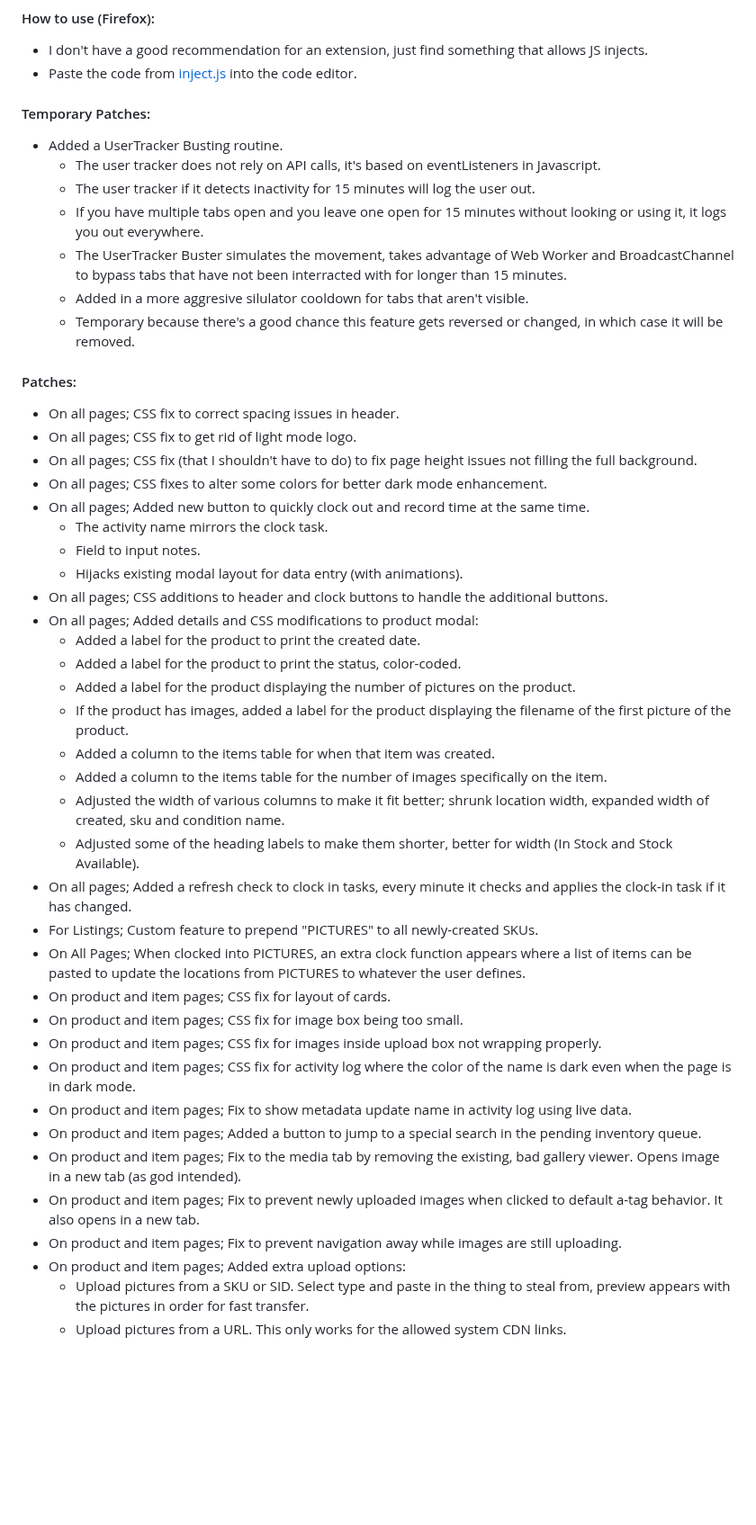
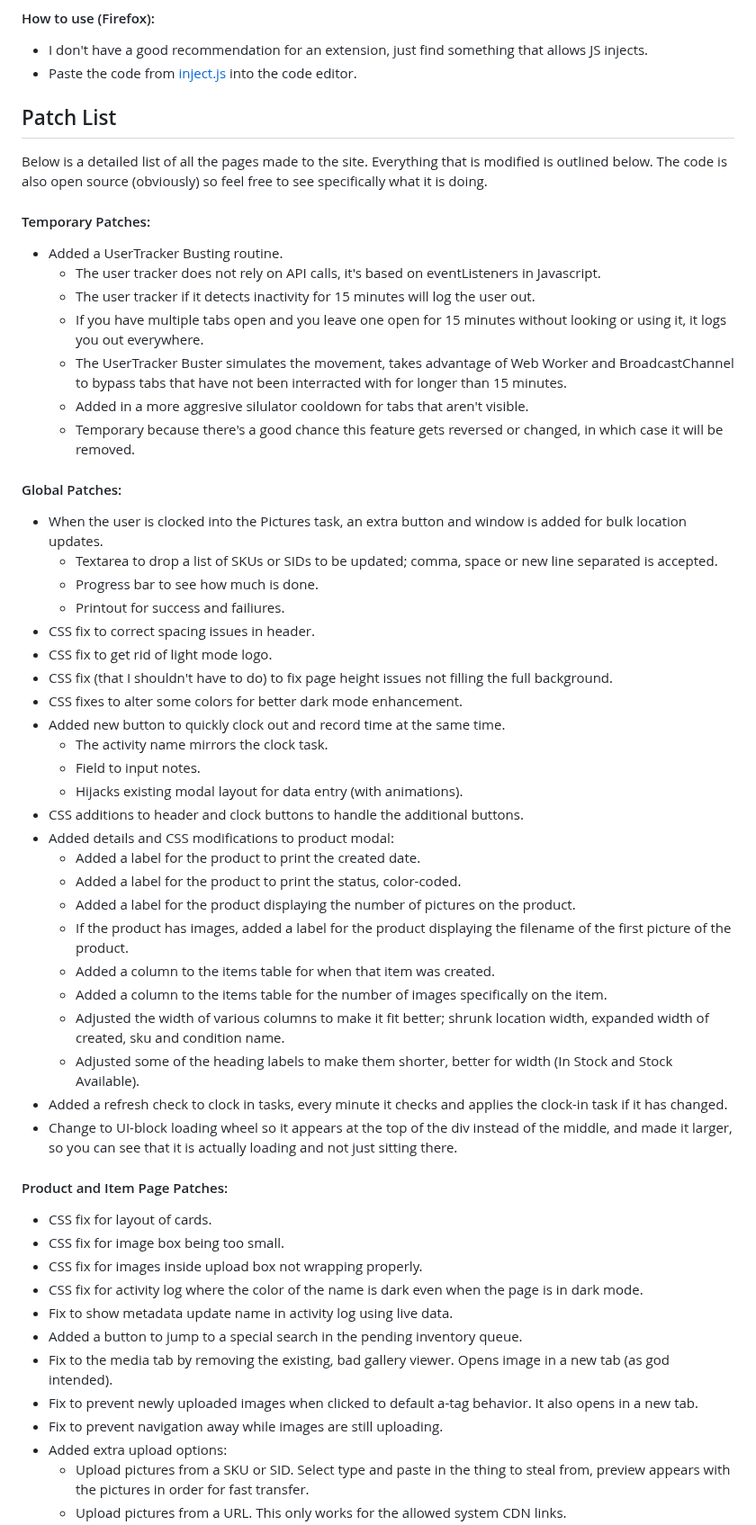
Before and after one commit to jbsimple/simple-patches, a Markdown page: readme.md, the part around one of its changes. Shown at 90% size. GitHub-like rendering; blank space fills up the shorter version.

```diff
--- a/readme.md
+++ b/readme.md
@@ -25,6 +25,10 @@ There are other smaller modifications made, look below at the patches list to se
 - I don't have a good recommendation for an extension, just find something that allows JS injects.
 - Paste the code from [inject.js](https://simple-patches.vercel.app/inject.js) into the code editor.
 
+
+## Patch List
+Below is a detailed list of all the pages made to the site. Everything that is modified is outlined below. The code is also open source (obviously) so feel free to see specifically what it is doing.
+
 #### Temporary Patches:
 - Added a UserTracker Busting routine.
   - The user tracker does not rely on API calls, it's based on eventListeners in Javascript.
@@ -34,17 +38,21 @@ There are other smaller modifications made, look below at the patches list to se
   - Added in a more aggresive silulator cooldown for tabs that aren't visible.
   - Temporary because there's a good chance this feature gets reversed or changed, in which case it will be removed.
 
-#### Patches:
-- On all pages; CSS fix to correct spacing issues in header.
-- On all pages; CSS fix to get rid of light mode logo.
-- On all pages; CSS fix (that I shouldn't have to do) to fix page height issues not filling the full background.
-- On all pages; CSS fixes to alter some colors for better dark mode enhancement.
-- On all pages; Added new button to quickly clock out and record time at the same time.
+#### Global Patches:
+- When the user is clocked into the Pictures task, an extra button and window is added for bulk location updates.
+  - Textarea to drop a list of SKUs or SIDs to be updated; comma, space or new line separated is accepted.
+  - Progress bar to see how much is done.
+  - Printout for success and failiures.
+- CSS fix to correct spacing issues in header.
+- CSS fix to get rid of light mode logo.
+- CSS fix (that I shouldn't have to do) to fix page height issues not filling the full background.
+- CSS fixes to alter some colors for better dark mode enhancement.
+- Added new button to quickly clock out and record time at the same time.
   - The activity name mirrors the clock task.
   - Field to input notes.
   - Hijacks existing modal layout for data entry (with animations).
-- On all pages; CSS additions to header and clock buttons to handle the additional buttons.
-- On all pages; Added details and CSS modifications to product modal:
+- CSS additions to header and clock buttons to handle the additional buttons.
+- Added details and CSS modifications to product modal:
   - Added a label for the product to print the created date.
   - Added a label for the product to print the status, color-coded.
   - Added a label for the product displaying the number of pictures on the product.
@@ -53,18 +61,19 @@ There are other smaller modifications made, look below at the patches list to se
   - Added a column to the items table for the number of images specifically on the item.
   - Adjusted the width of various columns to make it fit better; shrunk location width, expanded width of created, sku and condition name.
   - Adjusted some of the heading labels to make them shorter, better for width (In Stock and Stock Available).
-- On all pages; Added a refresh check to clock in tasks, every minute it checks and applies the clock-in task if it has changed.
-- For Listings; Custom feature to prepend "PICTURES" to all newly-created SKUs.
-- On All Pages; When clocked into PICTURES, an extra clock function appears where a list of items can be pasted to update the locations from PICTURES to whatever the user defines.
-- On product and item pages; CSS fix for layout of cards.
-- On product and item pages; CSS fix for image box being too small.
-- On product and item pages; CSS fix for images inside upload box not wrapping properly.
-- On product and item pages; CSS fix for activity log where the color of the name is dark even when the page is in dark mode.
-- On product and item pages; Fix to show metadata update name in activity log using live data.
-- On product and item pages; Added a button to jump to a special search in the pending inventory queue.
-- On product and item pages; Fix to the media tab by removing the existing, bad gallery viewer. Opens image in a new tab (as god intended).
-- On product and item pages; Fix to prevent newly uploaded images when clicked to default a-tag behavior. It also opens in a new tab.
-- On product and item pages; Fix to prevent navigation away while images are still uploading.
-- On product and item pages; Added extra upload options:
+- Added a refresh check to clock in tasks, every minute it checks and applies the clock-in task if it has changed.
+- Change to UI-block loading wheel so it appears at the top of the div instead of the middle, and made it larger, so you can see that it is actually loading and not just sitting there.
+
+#### Product and Item Page Patches:
+- CSS fix for layout of cards.
+- CSS fix for image box being too small.
+- CSS fix for images inside upload box not wrapping properly.
+- CSS fix for activity log where the color of the name is dark even when the page is in dark mode.
+- Fix to show metadata update name in activity log using live data.
+- Added a button to jump to a special search in the pending inventory queue.
+- Fix to the media tab by removing the existing, bad gallery viewer. Opens image in a new tab (as god intended).
+- Fix to prevent newly uploaded images when clicked to default a-tag behavior. It also opens in a new tab.
+- Fix to prevent navigation away while images are still uploading.
+- Added extra upload options:
   - Upload pictures from a SKU or SID. Select type and paste in the thing to steal from, preview appears with the pictures in order for fast transfer.
   - Upload pictures from a URL. This only works for the allowed system CDN links.
```
Also changed, not shown: other parts of readme.md (+41 -28 lines).
